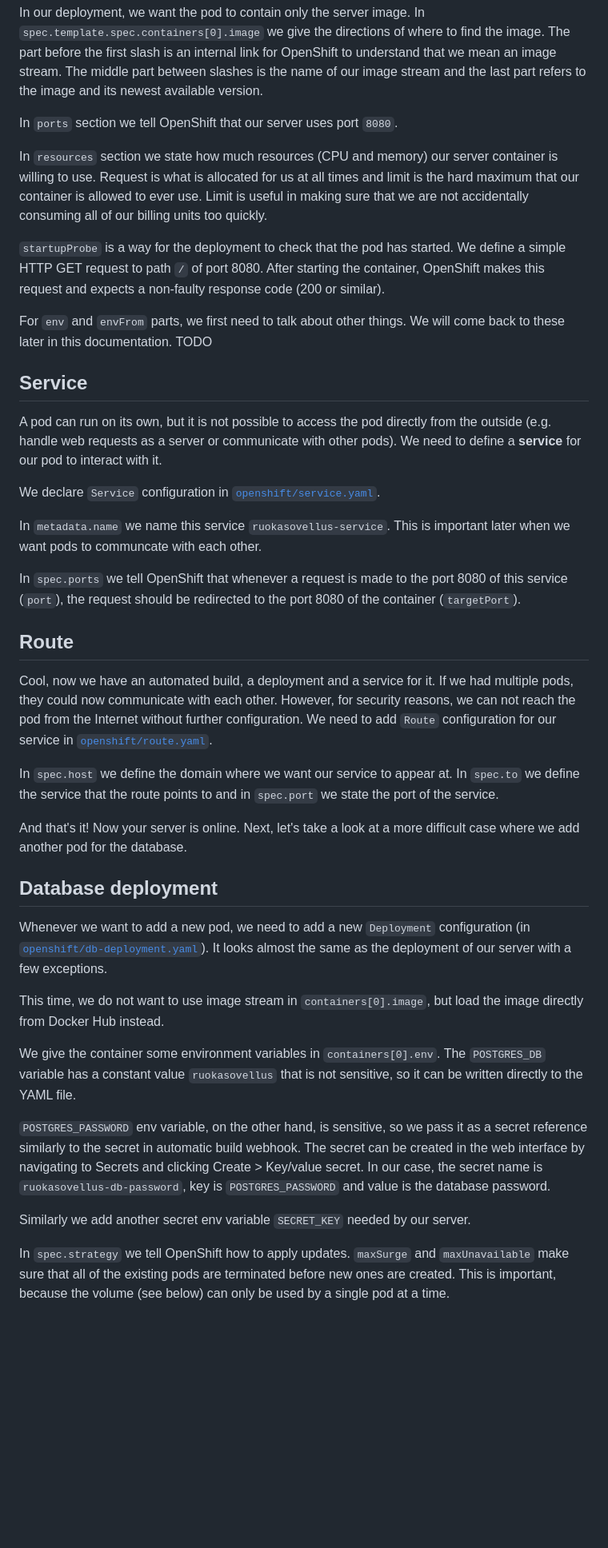
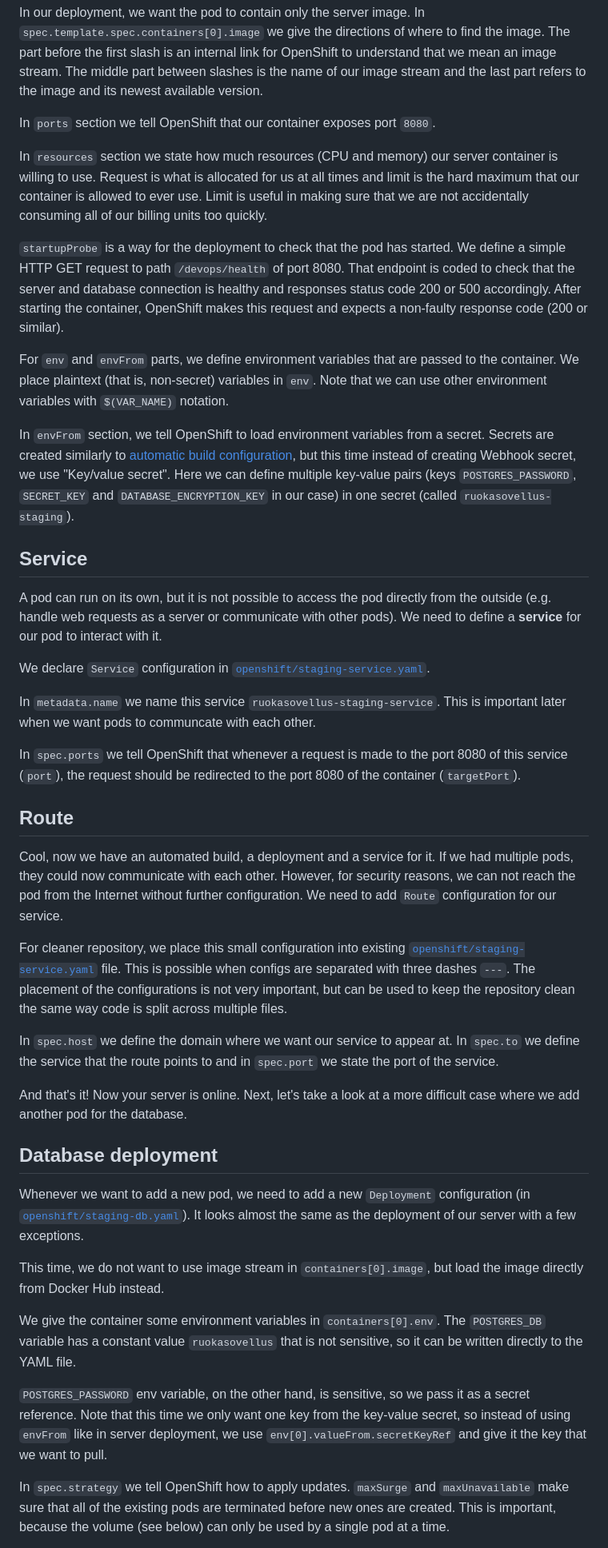
Before and after one commit to ohturuokasovellus/OhtuRuokasovellus, a Markdown page: documentation/openshift.md, the part around the change printed below. Shown: that part at 80% size. Drawn GitHub-style; blank space fills up the shorter version.

```diff
--- a/documentation/openshift.md
+++ b/documentation/openshift.md
@@ -170,7 +184,7 @@ for OpenShift to understand that we mean an image stream.
 The middle part between slashes is the name of our image stream and the last
 part refers to the image and its newest available version.
 
-In `ports` section we tell OpenShift that our server uses port `8080`.
+In `ports` section we tell OpenShift that our container exposes port `8080`.
 
 In `resources` section we state how much resources (CPU and memory) our
 server container is willing to use.
@@ -180,12 +194,24 @@ Limit is useful in making sure that we are not accidentally consuming all of our
 billing units too quickly.
 
 `startupProbe` is a way for the deployment to check that the pod has started.
-We define a simple HTTP GET request to path `/` of port 8080.
+We define a simple HTTP GET request to path `/devops/health` of port 8080.
+That endpoint is coded to check that the server and database connection
+is healthy and responses status code 200 or 500 accordingly.
 After starting the container, OpenShift makes this request and expects
 a non-faulty response code (200 or similar).
 
-For `env` and `envFrom` parts, we first need to talk about other things.
-We will come back to these later in this documentation. TODO
+For `env` and `envFrom` parts, we define environment variables
+that are passed to the container.
+We place plaintext (that is, non-secret) variables in `env`.
+Note that we can use other environment variables with `$(VAR_NAME)` notation.
+
+In `envFrom` section, we tell OpenShift to load environment variables
+from a secret.
+Secrets are created similarly to [automatic build configuration](#automatic-build),
+but this time instead of creating Webhook secret, we use "Key/value secret".
+Here we can define multiple key-value pairs
+(keys `POSTGRES_PASSWORD`, `SECRET_KEY` and `DATABASE_ENCRYPTION_KEY` in our case)
+in one secret (called `ruokasovellus-staging`).
 
 
 ## Service
@@ -196,9 +222,9 @@ but it is not possible to access the pod directly from the outside
 We need to define a **service** for our pod to interact with it.
 
 We declare `Service` configuration
-in [`openshift/service.yaml`](../openshift/service.yaml).
+in [`openshift/staging-service.yaml`](../openshift/staging-service.yaml).
 
-In `metadata.name` we name this service `ruokasovellus-service`.
+In `metadata.name` we name this service `ruokasovellus-staging-service`.
 This is important later when we want pods to communcate with each other.
 
 In `spec.ports` we tell OpenShift that whenever a request is made to
@@ -212,8 +238,13 @@ Cool, now we have an automated build, a deployment and a service for it.
 If we had multiple pods, they could now communicate with each other.
 However, for security reasons, we can not reach the pod from the Internet
 without further configuration.
-We need to add `Route` configuration for our service
-in [`openshift/route.yaml`](../openshift/route.yaml).
+We need to add `Route` configuration for our service.
+
+For cleaner repository, we place this small configuration into existing
+[`openshift/staging-service.yaml`](../openshift/staging-service.yaml) file.
+This is possible when configs are separated with three dashes `---`.
+The placement of the configurations is not very important, but can be used
+to keep the repository clean the same way code is split across multiple files.
 
 In `spec.host` we define the domain where we want our service to appear at.
 In `spec.to` we define the service that the route points to
@@ -228,7 +259,7 @@ for the database.
 
 Whenever we want to add a new pod,
 we need to add a new `Deployment` configuration
-(in [`openshift/db-deployment.yaml`](../openshift/db-deployment.yaml)).
+(in [`openshift/staging-db.yaml`](../openshift/staging-db.yaml)).
 It looks almost the same as the deployment of our server with a few exceptions.
 
 This time, we do not want to use image stream in `containers[0].image`,
@@ -239,13 +270,10 @@ The `POSTGRES_DB` variable has a constant value `ruokasovellus` that is not
 sensitive, so it can be written directly to the YAML file.
 
 `POSTGRES_PASSWORD` env variable, on the other hand, is sensitive, so we
-pass it as a secret reference similarly to the secret in automatic build webhook.
-The secret can be created in the web interface by navigating to Secrets and
-clicking Create > Key/value secret.
-In our case, the secret name is `ruokasovellus-db-password`,
-key is `POSTGRES_PASSWORD` and value is the database password.
-
-Similarly we add another secret env variable `SECRET_KEY` needed by our server.
+pass it as a secret reference.
+Note that this time we only want one key from the key-value secret,
+so instead of using `envFrom` like in server deployment,
+we use `env[0].valueFrom.secretKeyRef` and give it the key that we want to pull.
 
 In `spec.strategy` we tell OpenShift how to apply updates.
 `maxSurge` and `maxUnavailable` make sure that all of the existing pods are
```
Also changed, not shown: other parts of documentation/openshift.md (+109 -32 lines).
